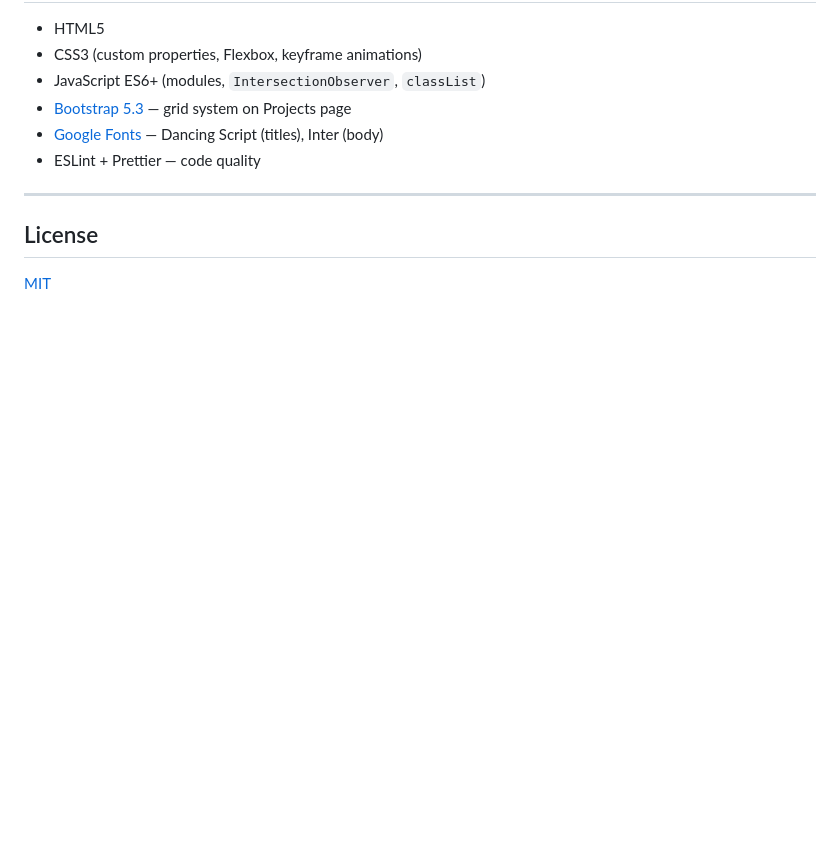
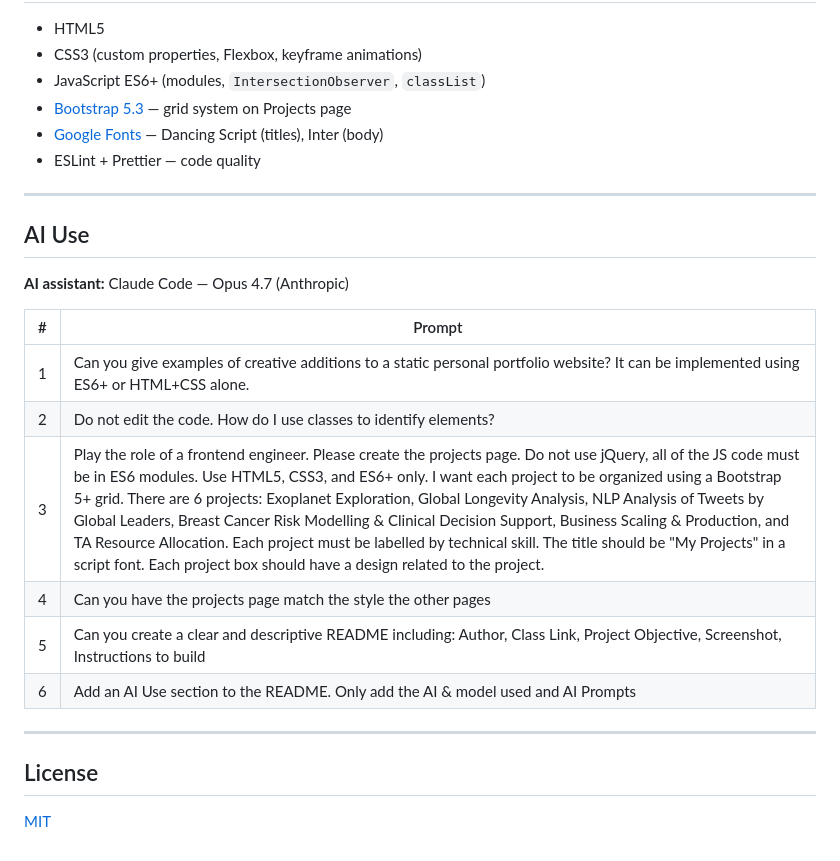
Before and after one commit to mrejuan3/Personal-Homepage, a Markdown page: README.md, the part around the change. Rendered like a GitHub page; blank space fills up the shorter version.

Commit message:
Added AI use section to README

```diff
--- a/README.md
+++ b/README.md
@@ -133,6 +133,21 @@ npx eslint js/
 
 ---
 
+## AI Use
+
+**AI assistant:** Claude Code — Opus 4.7 (Anthropic)
+
+| # | Prompt |
+|---|---|
+| 1 | Can you give examples of creative additions to a static personal portfolio website? It can be implemented using ES6+ or HTML+CSS alone. |
+| 2 | Do not edit the code. How do I use classes to identify elements? |
+| 3 | Play the role of a frontend engineer. Please create the projects page. Do not use jQuery, all of the JS code must be in ES6 modules. Use HTML5, CSS3, and ES6+ only. I want each project to be organized using a Bootstrap 5+ grid. There are 6 projects: Exoplanet Exploration, Global Longevity Analysis, NLP Analysis of Tweets by Global Leaders, Breast Cancer Risk Modelling & Clinical Decision Support, Business Scaling & Production, and TA Resource Allocation. Each project must be labelled by technical skill. The title should be "My Projects" in a script font. Each project box should have a design related to the project. |
+| 4 | Can you have the projects page match the style the other pages |
+| 5 | Can you create a clear and descriptive README including: Author, Class Link, Project Objective, Screenshot, Instructions to build |
+| 6 | Add an AI Use section to the README. Only add the AI & model used and AI Prompts |
+
+---
+
 ## License
 
 [MIT](LICENSE)
```
